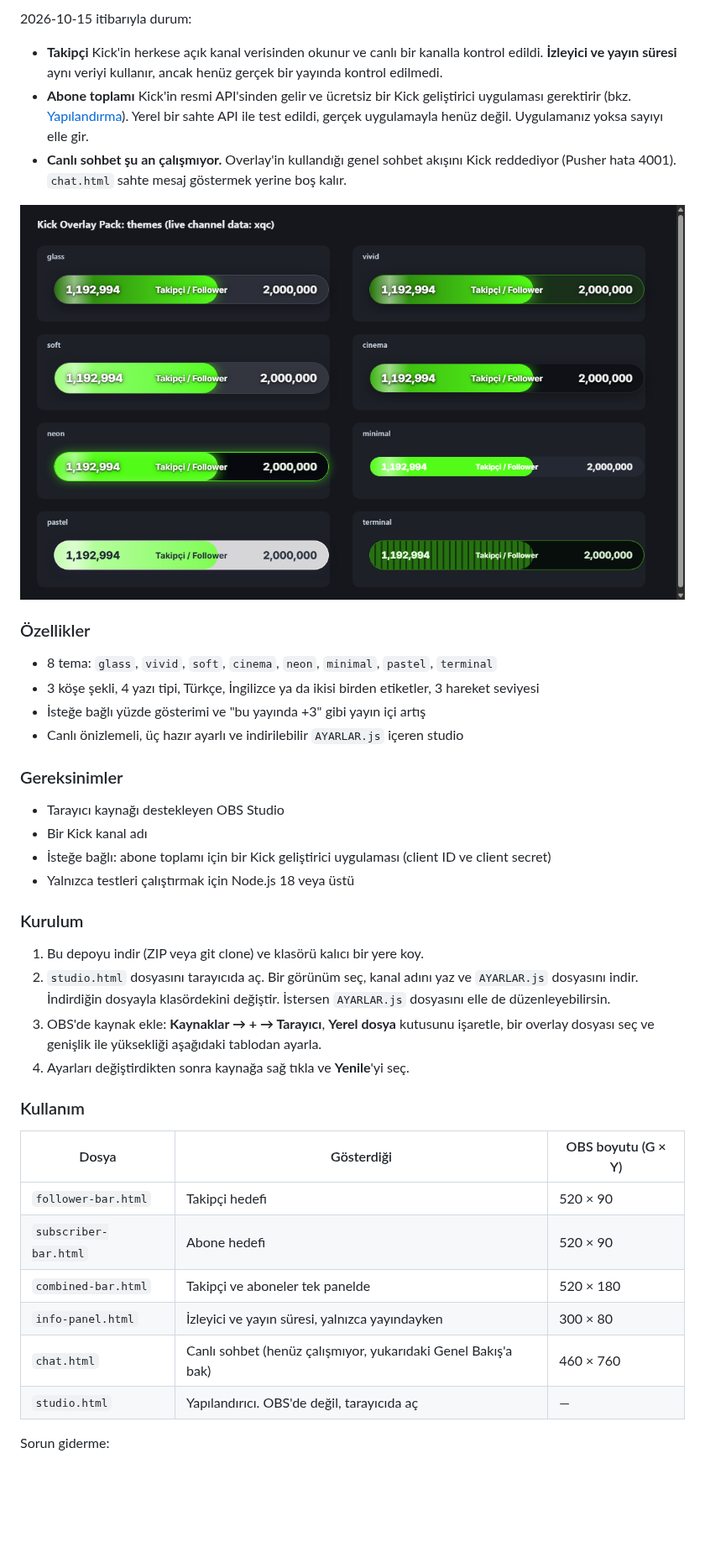
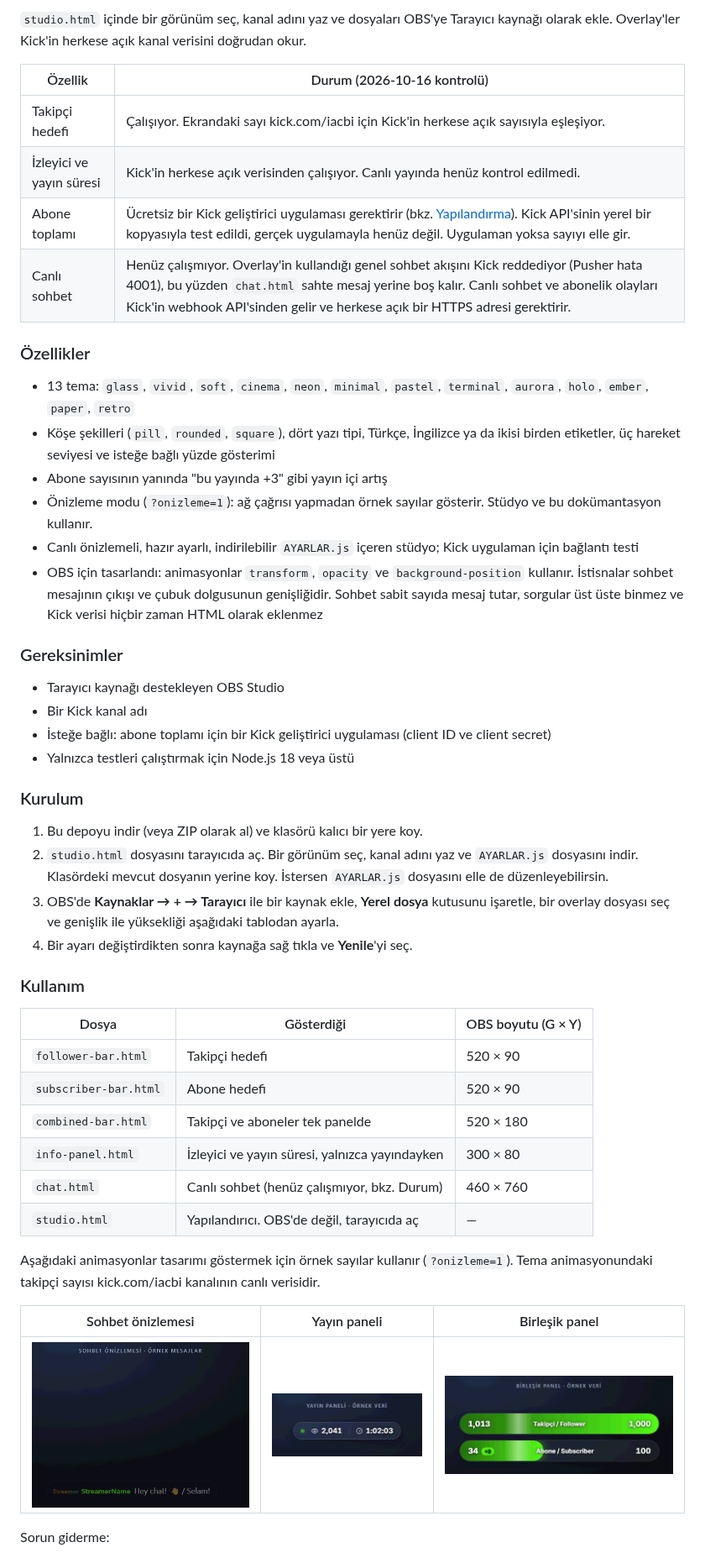
Before and after one commit to IACBI/kick-streamer-overlays, a Markdown page: README.md, the part around one of its changes. Shown at 84% size. Rendered like a GitHub page; pictures changed too: screenshots/chat-preview.gif (added), screenshots/combined.gif (added), screenshots/info-panel.gif (added); blank space fills up the shorter version.

```diff
--- a/README.md
+++ b/README.md
@@ -128,18 +139,21 @@ Free for everyone, including commercial streaming. Attribution is appreciated bu
 
-2026-10-15 itibarıyla durum:
+`studio.html` içinde bir görünüm seç, kanal adını yaz ve dosyaları OBS'ye Tarayıcı kaynağı olarak ekle. Overlay'ler Kick'in herkese açık kanal verisini doğrudan okur.
 
-- **Takipçi** Kick'in herkese açık kanal verisinden okunur ve canlı bir kanalla kontrol edildi. **İzleyici ve yayın süresi** aynı veriyi kullanır, ancak henüz gerçek bir yayında kontrol edilmedi.
-- **Abone toplamı** Kick'in resmi API'sinden gelir ve ücretsiz bir Kick geliştirici uygulaması gerektirir (bkz. [Yapılandırma](#yapilandirma-tr)). Yerel bir sahte API ile test edildi, gerçek uygulamayla henüz değil. Uygulamanız yoksa sayıyı elle gir.
-- **Canlı sohbet şu an çalışmıyor.** Overlay'in kullandığı genel sohbet akışını Kick reddediyor (Pusher hata 4001). `chat.html` sahte mesaj göstermek yerine boş kalır.
-
-![Sekiz tema, canlı takipçi verisiyle](screenshots/themes.png)
+| Özellik | Durum (2026-10-16 kontrolü) |
+|---|---|
+| Takipçi hedefi | Çalışıyor. Ekrandaki sayı kick.com/iacbi için Kick'in herkese açık sayısıyla eşleşiyor. |
+| İzleyici ve yayın süresi | Kick'in herkese açık verisinden çalışıyor. Canlı yayında henüz kontrol edilmedi. |
+| Abone toplamı | Ücretsiz bir Kick geliştirici uygulaması gerektirir (bkz. [Yapılandırma](#yapilandirma-tr)). Kick API'sinin yerel bir kopyasıyla test edildi, gerçek uygulamayla henüz değil. Uygulaman yoksa sayıyı elle gir. |
+| Canlı sohbet | Henüz çalışmıyor. Overlay'in kullandığı genel sohbet akışını Kick reddediyor (Pusher hata 4001), bu yüzden `chat.html` sahte mesaj yerine boş kalır. Canlı sohbet ve abonelik olayları Kick'in webhook API'sinden gelir ve herkese açık bir HTTPS adresi gerektirir. |
 
 ### Özellikler
 
-- 8 tema: `glass`, `vivid`, `soft`, `cinema`, `neon`, `minimal`, `pastel`, `terminal`
-- 3 köşe şekli, 4 yazı tipi, Türkçe, İngilizce ya da ikisi birden etiketler, 3 hareket seviyesi
-- İsteğe bağlı yüzde gösterimi ve "bu yayında +3" gibi yayın içi artış
-- Canlı önizlemeli, üç hazır ayarlı ve indirilebilir `AYARLAR.js` içeren studio
+- 13 tema: `glass`, `vivid`, `soft`, `cinema`, `neon`, `minimal`, `pastel`, `terminal`, `aurora`, `holo`, `ember`, `paper`, `retro`
+- Köşe şekilleri (`pill`, `rounded`, `square`), dört yazı tipi, Türkçe, İngilizce ya da ikisi birden etiketler, üç hareket seviyesi ve isteğe bağlı yüzde gösterimi
+- Abone sayısının yanında "bu yayında +3" gibi yayın içi artış
+- Önizleme modu (`?onizleme=1`): ağ çağrısı yapmadan örnek sayılar gösterir. Stüdyo ve bu dokümantasyon kullanır.
+- Canlı önizlemeli, hazır ayarlı, indirilebilir `AYARLAR.js` içeren stüdyo; Kick uygulaman için bağlantı testi
+- OBS için tasarlandı: animasyonlar `transform`, `opacity` ve `background-position` kullanır. İstisnalar sohbet mesajının çıkışı ve çubuk dolgusunun genişliğidir. Sohbet sabit sayıda mesaj tutar, sorgular üst üste binmez ve Kick verisi hiçbir zaman HTML olarak eklenmez
 
 ### Gereksinimler
 
@@ -150,10 +164,10 @@ Free for everyone, including commercial streaming. Attribution is appreciated bu
 
 ### Kurulum
 
-1. Bu depoyu indir (ZIP veya git clone) ve klasörü kalıcı bir yere koy.
-2. `studio.html` dosyasını tarayıcıda aç. Bir görünüm seç, kanal adını yaz ve `AYARLAR.js` dosyasını indir. İndirdiğin dosyayla klasördekini değiştir. İstersen `AYARLAR.js` dosyasını elle de düzenleyebilirsin.
-3. OBS'de kaynak ekle: **Kaynaklar → + → Tarayıcı**, **Yerel dosya** kutusunu işaretle, bir overlay dosyası seç ve genişlik ile yüksekliği aşağıdaki tablodan ayarla.
-4. Ayarları değiştirdikten sonra kaynağa sağ tıkla ve **Yenile**'yi seç.
+1. Bu depoyu indir (veya ZIP olarak al) ve klasörü kalıcı bir yere koy.
+2. `studio.html` dosyasını tarayıcıda aç. Bir görünüm seç, kanal adını yaz ve `AYARLAR.js` dosyasını indir. Klasördeki mevcut dosyanın yerine koy. İstersen `AYARLAR.js` dosyasını elle de düzenleyebilirsin.
+3. OBS'de **Kaynaklar → + → Tarayıcı** ile bir kaynak ekle, **Yerel dosya** kutusunu işaretle, bir overlay dosyası seç ve genişlik ile yüksekliği aşağıdaki tablodan ayarla.
+4. Bir ayarı değiştirdikten sonra kaynağa sağ tıkla ve **Yenile**'yi seç.
 
 ### Kullanım
 
@@ -163,8 +177,14 @@ Free for everyone, including commercial streaming. Attribution is appreciated bu
 | `subscriber-bar.html` | Abone hedefi | 520 × 90 |
 | `combined-bar.html` | Takipçi ve aboneler tek panelde | 520 × 180 |
 | `info-panel.html` | İzleyici ve yayın süresi, yalnızca yayındayken | 300 × 80 |
-| `chat.html` | Canlı sohbet (henüz çalışmıyor, yukarıdaki Genel Bakış'a bak) | 460 × 760 |
+| `chat.html` | Canlı sohbet (henüz çalışmıyor, bkz. Durum) | 460 × 760 |
 | `studio.html` | Yapılandırıcı. OBS'de değil, tarayıcıda aç | — |
+
+Aşağıdaki animasyonlar tasarımı göstermek için örnek sayılar kullanır (`?onizleme=1`). Tema animasyonundaki takipçi sayısı kick.com/iacbi kanalının canlı verisidir.
+
+| Sohbet önizlemesi | Yayın paneli | Birleşik panel |
+|---|---|---|
+| ![Örnek mesajlı sohbet önizlemesi](screenshots/chat-preview.gif) | ![Örnek izleyici ve süreli yayın paneli](screenshots/info-panel.gif) | ![Örnek abonelerli birleşik panel](screenshots/combined.gif) |
 
 Sorun giderme:
 
```
Also changed, not shown: other parts of README.md (+58 -45 lines), screenshots/combined.png (deleted), 11 other files.
